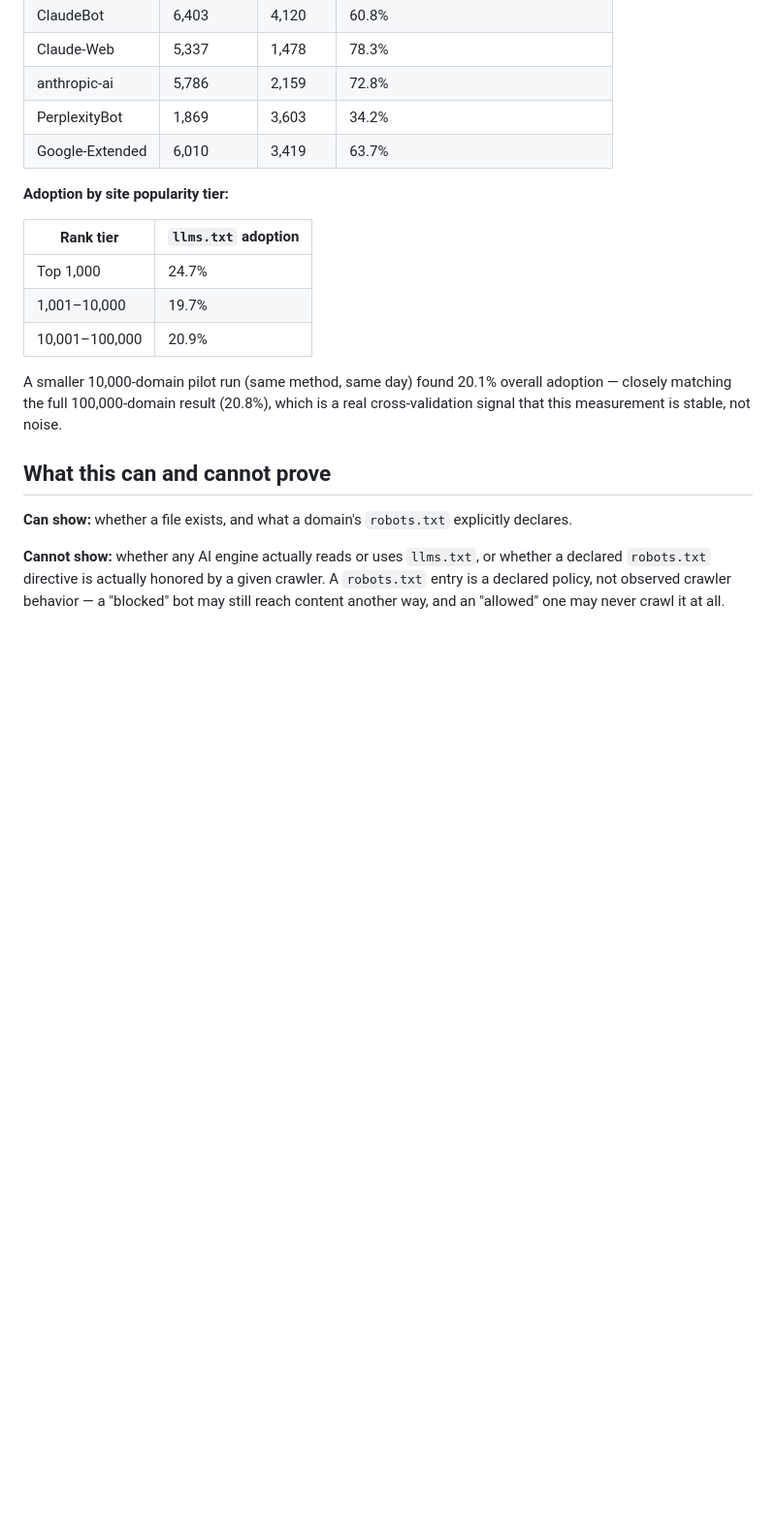
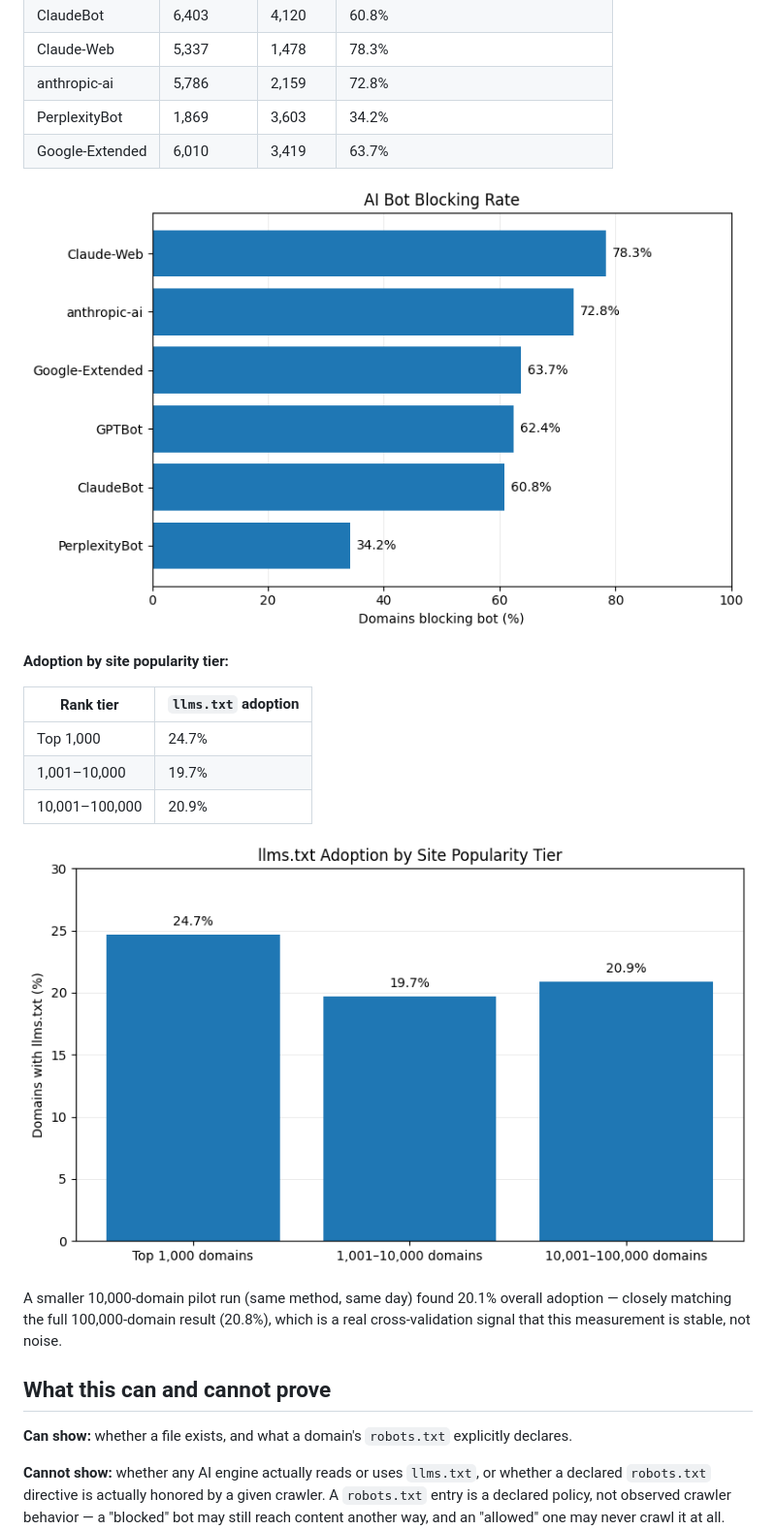
Before and after one commit to freemind2023/vimarsh-llms-txt-census, a Markdown page: README.md, the part around one of its changes. Shown at 97% size. Rendered like a GitHub page; pictures changed too: charts/chart-2-bot-blocking-rate.png (added), charts/chart-3-adoption-by-tier.png (added); blank space fills up the shorter version.

Commit message:
Add result charts and embed in README

```diff
--- a/README.md
+++ b/README.md
@@ -50,6 +52,8 @@ Full script: [`census_script.py`](census_script.py)
 | PerplexityBot | 1,869 | 3,603 | 34.2% |
 | Google-Extended | 6,010 | 3,419 | 63.7% |
 
+![AI bot blocking rate](charts/chart-2-bot-blocking-rate.png)
+
 **Adoption by site popularity tier:**
 
 | Rank tier | `llms.txt` adoption |
@@ -57,6 +61,8 @@ Full script: [`census_script.py`](census_script.py)
 | Top 1,000 | 24.7% |
 | 1,001–10,000 | 19.7% |
 | 10,001–100,000 | 20.9% |
+
+![llms.txt adoption by site popularity tier](charts/chart-3-adoption-by-tier.png)
 
 A smaller 10,000-domain pilot run (same method, same day) found 20.1%
 overall adoption — closely matching the full 100,000-domain result (20.8%),
```
Also changed, not shown: other parts of README.md (+2 -0 lines), charts/chart-1-adoption-overview.png (added).
